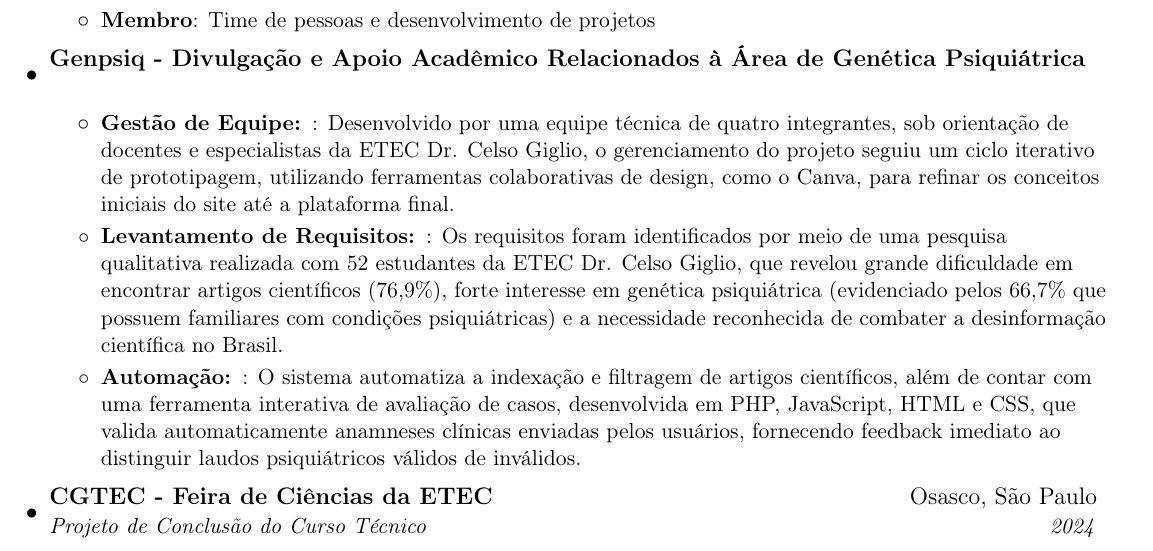
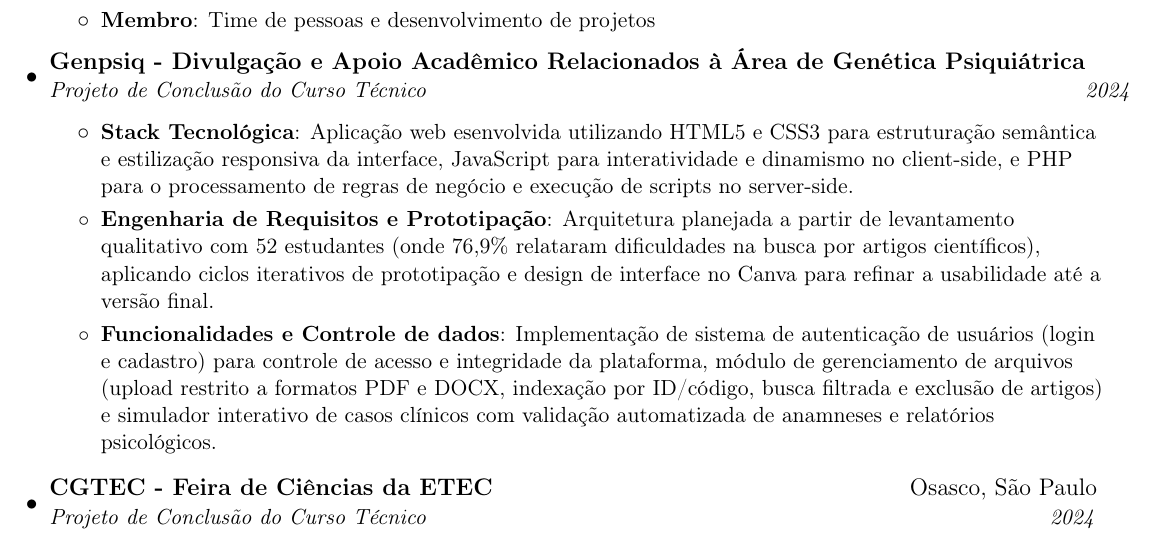
Before and after one commit to hellen-pyphile/Curriculum-in-Latex, a LaTeX CV (portuguese-ver/resume_pt.tex): part of page 1 of 2, cut so that both start at the same text. Compiled offline with pdfLaTeX.

Commit message:
fix: project's description

```diff
--- a/portuguese-ver/resume_pt.tex
+++ b/portuguese-ver/resume_pt.tex
@@ -103,15 +103,16 @@
 
     \resumeSubheading
       {Genpsiq - Divulgação e Apoio Acadêmico Relacionados à Área de Genética Psiquiátrica}{}
-      {}
+      {Projeto de Conclusão do Curso Técnico}{2024}
 
       \resumeItemListStart
-          \resumeItem{Gestão de Equipe: }
-          {Desenvolvido por uma equipe técnica de quatro integrantes, sob orientação de docentes e especialistas da ETEC Dr. Celso Giglio, o gerenciamento do projeto seguiu um ciclo iterativo de prototipagem, utilizando ferramentas colaborativas de design, como o Canva, para refinar os conceitos iniciais do site até a plataforma final.}
-        \resumeItem{Levantamento de Requisitos: }
-          {Os requisitos foram identificados por meio de uma pesquisa qualitativa realizada com 52 estudantes da ETEC Dr. Celso Giglio, que revelou grande dificuldade em encontrar artigos científicos (76,9\%), forte interesse em genética psiquiátrica (evidenciado pelos 66,7\% que possuem familiares com condições psiquiátricas) e a necessidade reconhecida de combater a desinformação científica no Brasil.}
-        \resumeItem{Automação: }
-          {O sistema automatiza a indexação e filtragem de artigos científicos, além de contar com uma ferramenta interativa de avaliação de casos, desenvolvida em PHP, JavaScript, HTML e CSS, que valida automaticamente anamneses clínicas enviadas pelos usuários, fornecendo feedback imediato ao distinguir laudos psiquiátricos válidos de inválidos.}
+          \resumeItem{Stack Tecnológica}
+          {Aplicação web esenvolvida utilizando HTML5 e CSS3 para estruturação semântica e estilização responsiva da interface, JavaScript para interatividade e dinamismo no client-side, e PHP para o processamento de regras de negócio e execução de scripts no server-side.}
+        \resumeItem{Engenharia de Requisitos e Prototipação}
+          {Arquitetura planejada a partir de levantamento qualitativo com 52 estudantes (onde 76,9\% relataram dificuldades na busca por artigos científicos), aplicando ciclos iterativos de prototipação e design de interface no Canva para refinar a usabilidade até a versão final.}
+
+        \resumeItem{Funcionalidades e Controle de dados}
+          {Implementação de sistema de autenticação de usuários (login e cadastro) para controle de acesso e integridade da plataforma, módulo de gerenciamento de arquivos (upload restrito a formatos PDF e DOCX, indexação por ID/código, busca filtrada e exclusão de artigos) e simulador interativo de casos clínicos com validação automatizada de anamneses e relatórios psicológicos.}
       \resumeItemListEnd
 
     \resumeSubheading
```
Also changed, not shown: portuguese-ver/resume_pt.tex (2 more changed lines), 1 other file.
